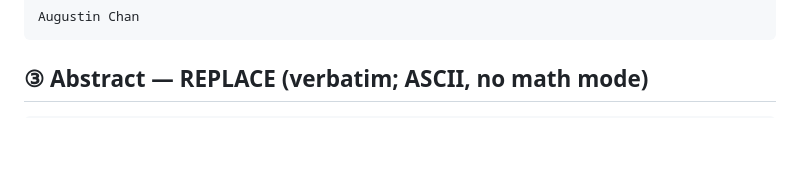
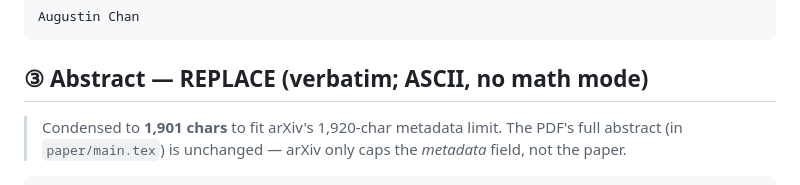
Before and after one commit to augchan42/symbolic-framework-ecosystem-effects, a Markdown page: docs/arxiv-v2-metadata-paste.md, the part around one of its changes. Rendered like a GitHub page; blank space fills up the shorter version.

````diff
--- a/docs/arxiv-v2-metadata-paste.md
+++ b/docs/arxiv-v2-metadata-paste.md
@@ -19,4 +19,6 @@ Augustin Chan
 
 ## ③ Abstract — REPLACE (verbatim; ASCII, no math mode)
 
+> Condensed to **1,901 chars** to fit arXiv's 1,920-char metadata limit. The PDF's full abstract (in `paper/main.tex`) is unchanged — arXiv only caps the *metadata* field, not the paper.
+
 ```
````
Also changed, not shown: other parts of docs/arxiv-v2-metadata-paste.md (+1 -1 lines).
